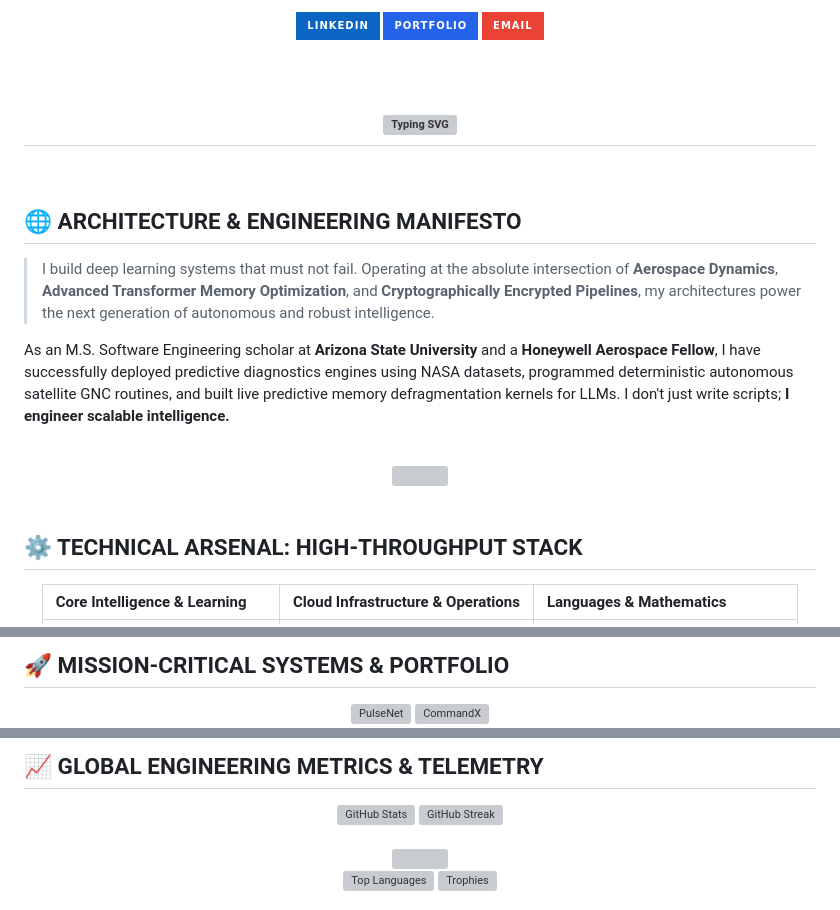
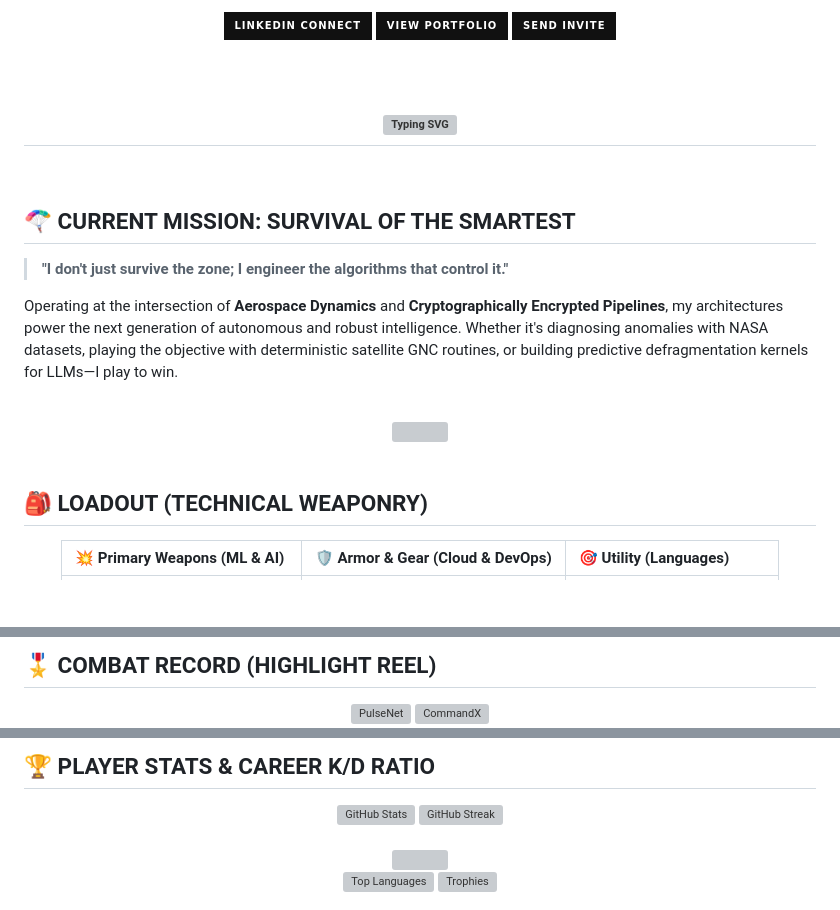
Before and after one commit to poojakira/poojakira, a Markdown page: README.md, 3 parts joined by grey strips. Rendered like a GitHub page; badges without logos; blank space fills up the shorter version; grey boxes are pictures that could not be loaded.

Commit message:
feat(profile): deploy PUBG Gamer HUD layout

```diff
--- a/README.md
+++ b/README.md
@@ -7,12 +7,12 @@
   <br><br>
   <a href="https://linkedin.com/in/poojakiran" target="_blank">
-    <img src="https://img.shields.io/badge/LinkedIn-0A66C2?style=for-the-badge&logo=linkedin&logoColor=white" alt="LinkedIn" height="30">
+    <img src="https://img.shields.io/badge/LINKEDIN_CONNECT-111111?style=for-the-badge&logo=linkedin&logoColor=F1C40F" alt="LinkedIn" height="30">
   </a>
   <a href="https://poojakira.dev" target="_blank">
-    <img src="https://img.shields.io/badge/Portfolio-2563EB?style=for-the-badge&logo=vercel&logoColor=white" alt="Portfolio" height="30">
+    <img src="https://img.shields.io/badge/VIEW_PORTFOLIO-111111?style=for-the-badge&logo=vercel&logoColor=F1C40F" alt="Portfolio" height="30">
   </a>
   <a href="mailto:poojakira@users.noreply.github.com">
-    <img src="https://img.shields.io/badge/Email-EA4335?style=for-the-badge&logo=gmail&logoColor=white" alt="Email" height="30">
+    <img src="https://img.shields.io/badge/SEND_INVITE-111111?style=for-the-badge&logo=gmail&logoColor=F1C40F" alt="Email" height="30">
   </a>
 </div>
 
@@ -24,10 +24,10 @@
 
 <br>
 
-## 🌐 ARCHITECTURE & ENGINEERING MANIFESTO
-> I build deep learning systems that must not fail. Operating at the absolute intersection of **Aerospace Dynamics**, **Advanced Transformer Memory Optimization**, and **Cryptographically Encrypted Pipelines**, my architectures power the next generation of autonomous and robust intelligence.
+## 🪂 CURRENT MISSION: SURVIVAL OF THE SMARTEST
+> **"I don't just survive the zone; I engineer the algorithms that control it."**
 
-As an M.S. Software Engineering scholar at **Arizona State University** and a **Honeywell Aerospace Fellow**, I have successfully deployed predictive diagnostics engines using NASA datasets, programmed deterministic autonomous satellite GNC routines, and built live predictive memory defragmentation kernels for LLMs. I don't just write scripts; **I engineer scalable intelligence.**
+Operating at the intersection of **Aerospace Dynamics** and **Cryptographically Encrypted Pipelines**, my architectures power the next generation of autonomous and robust intelligence. Whether it's diagnosing anomalies with NASA datasets, playing the objective with deterministic satellite GNC routines, or building predictive defragmentation kernels for LLMs—I play to win.
 
 <br>
 
@@ -37,9 +37,9 @@ As an M.S. Software Engineering scholar at **Arizona State University** and a **
 
 <br>
 
-## ⚙️ TECHNICAL ARSENAL: HIGH-THROUGHPUT STACK
+## 🎒 LOADOUT (TECHNICAL WEAPONRY)
 
 <div align="center">
 
-| Core Intelligence & Learning | Cloud Infrastructure & Operations | Languages & Mathematics |
+| 💥 Primary Weapons (ML & AI) | 🛡️ Armor & Gear (Cloud & DevOps) | 🎯 Utility (Languages) |
 | :--- | :--- | :--- |
@@ -49,7 +49,7 @@ As an M.S. Software Engineering scholar at **Arizona State University** and a **
 
 <br><br>
 
-## 🚀 MISSION-CRITICAL SYSTEMS & PORTFOLIO
+## 🎖️ COMBAT RECORD (HIGHLIGHT REEL)
 
 <div align="center">
   <a href="https://github.com/poojakira/PulseNet">
@@ -66,6 +66,6 @@ As an M.S. Software Engineering scholar at **Arizona State University** and a **
 
 <br><br>
 
-## 📈 GLOBAL ENGINEERING METRICS & TELEMETRY
+## 🏆 PLAYER STATS & CAREER K/D RATIO
 
 <div align="center">
```
Also changed, not shown: other parts of README.md (+12 -12 lines).
